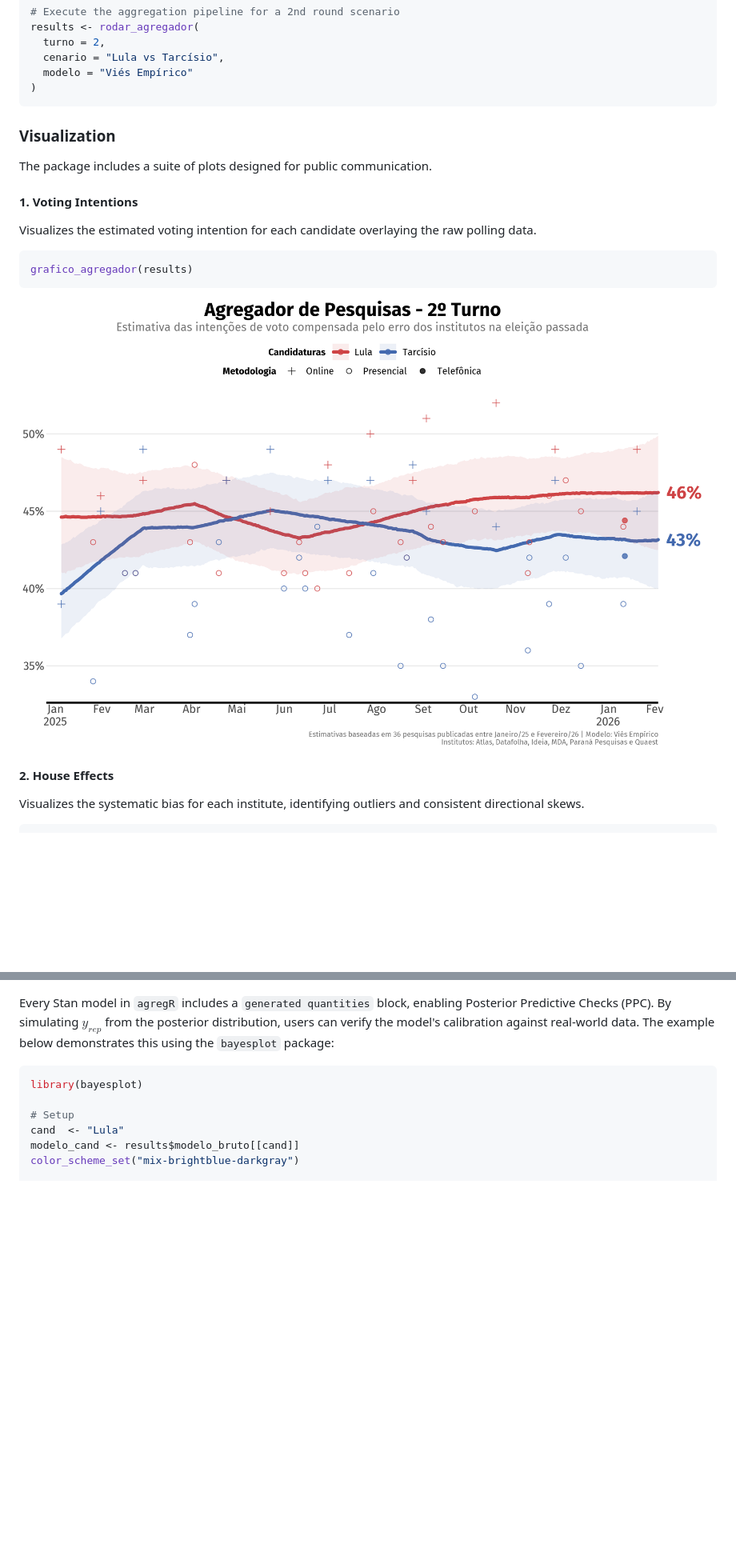
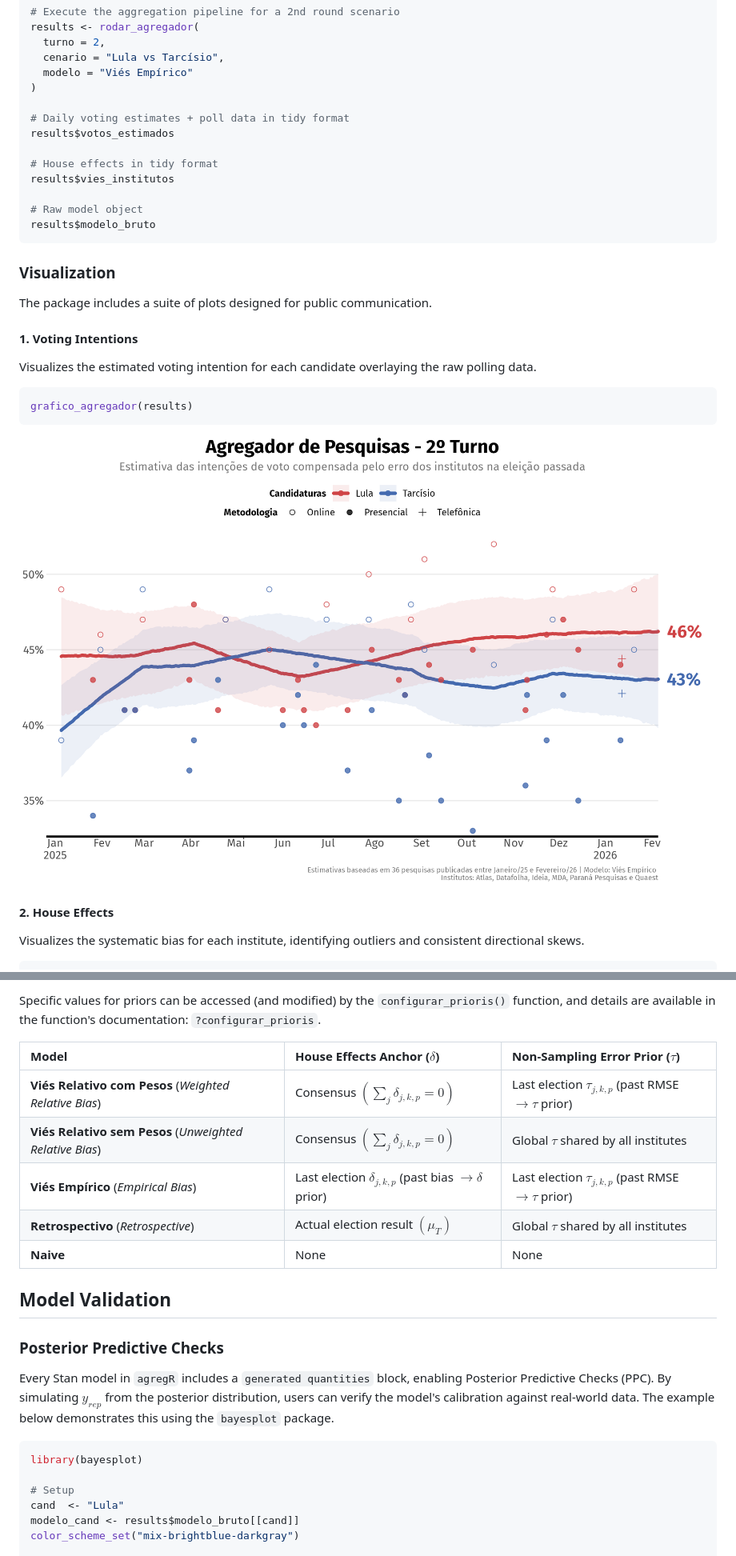
Before and after one commit to rnmag/agregR, a Markdown page: README.md, 2 parts joined by grey strips. Shown: that part at 80% size. Drawn GitHub-style; pictures changed too: man/figures/README-agregador-plot.png; blank space fills up the shorter version.

````diff
--- a/README.md
+++ b/README.md
@@ -78,6 +109,15 @@ results <- rodar_agregador(
   cenario = "Lula vs Tarcísio",
   modelo = "Viés Empírico"
 )
+
+# Daily voting estimates + poll data in tidy format
+results$votos_estimados
+
+# House effects in tidy format
+results$vies_institutos
+
+# Raw model object
+results$modelo_bruto
 ```
 
 ### Visualization
@@ -139,7 +352,23 @@ results_custom <- rodar_agregador(
+Specific values for priors can be accessed (and modified) by the
+`configurar_prioris()` function, and details are available in the function's
+documentation: `?configurar_prioris`.
+
+| Model | House Effects Anchor ($\delta$) | Non-Sampling Error Prior ($\tau$) |
+|:---|:---|:---|
+| **Viés Relativo com Pesos** (*Weighted Relative Bias*) | Consensus $\left(\sum_j \delta_{j, k, p} = 0\right)$ | Last election $\tau_{j,k,p}$ (past RMSE $\rightarrow \tau$ prior) |
+| **Viés Relativo sem Pesos** (*Unweighted Relative Bias*) | Consensus $\left(\sum_j \delta_{j, k, p} = 0\right)$ | Global $\tau$ shared by all institutes |
+| **Viés Empírico** (*Empirical Bias*) | Last election $\delta_{j,k,p}$ (past bias $\rightarrow \delta$ prior) | Last election $\tau_{j,k,p}$ (past RMSE $\rightarrow \tau$ prior) |
+| **Retrospectivo** (*Retrospective*) | Actual election result $\left(\mu_T\right)$ | Global $\tau$ shared by all institutes |
+| **Naive** | None | None |
+
+## Model Validation
+
+### Posterior Predictive Checks
+
 Every Stan model in `agregR` includes a `generated quantities` block, enabling
 Posterior Predictive Checks (PPC). By simulating $y_{rep}$ from the posterior
 distribution, users can verify the model's calibration against real-world
-data. The example below demonstrates this using the `bayesplot` package:
+data. The example below demonstrates this using the `bayesplot` package.
 
 ``` r
 library(bayesplot)
````
Also changed, not shown: other parts of README.md (+277 -185 lines), man/figures/README-convergence.png (added), man/figures/README-mcmc-scatter.png (added).
